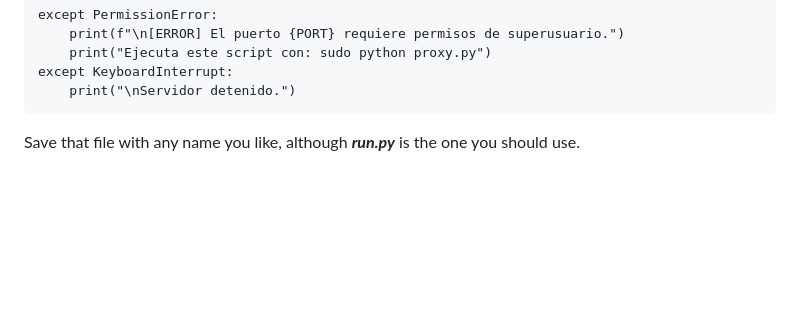
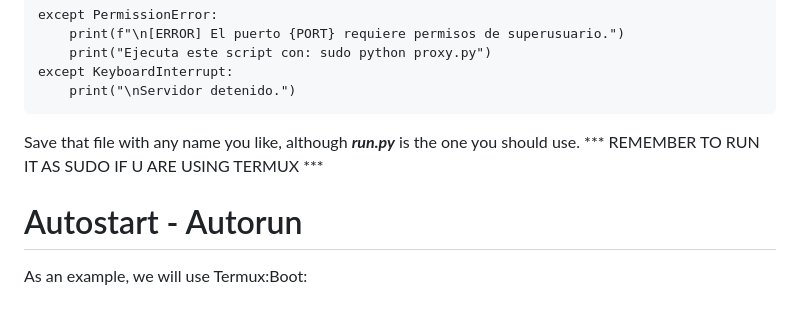
Before and after one commit to elmendezz/unavaible-page-adguard-home, a Markdown page: README.md, the part around the change. Rendered like a GitHub page; blank space fills up the shorter version.

```diff
--- a/README.md
+++ b/README.md
@@ -86,3 +86,8 @@ except KeyboardInterrupt:
 
  Save that file with any name you like, although
  ***run.py*** is the one you should use.
+ *** REMEMBER TO RUN IT AS SUDO IF U ARE USING TERMUX ***
+
+ # Autostart - Autorun
+
+ As an example, we will use Termux:Boot:
```
